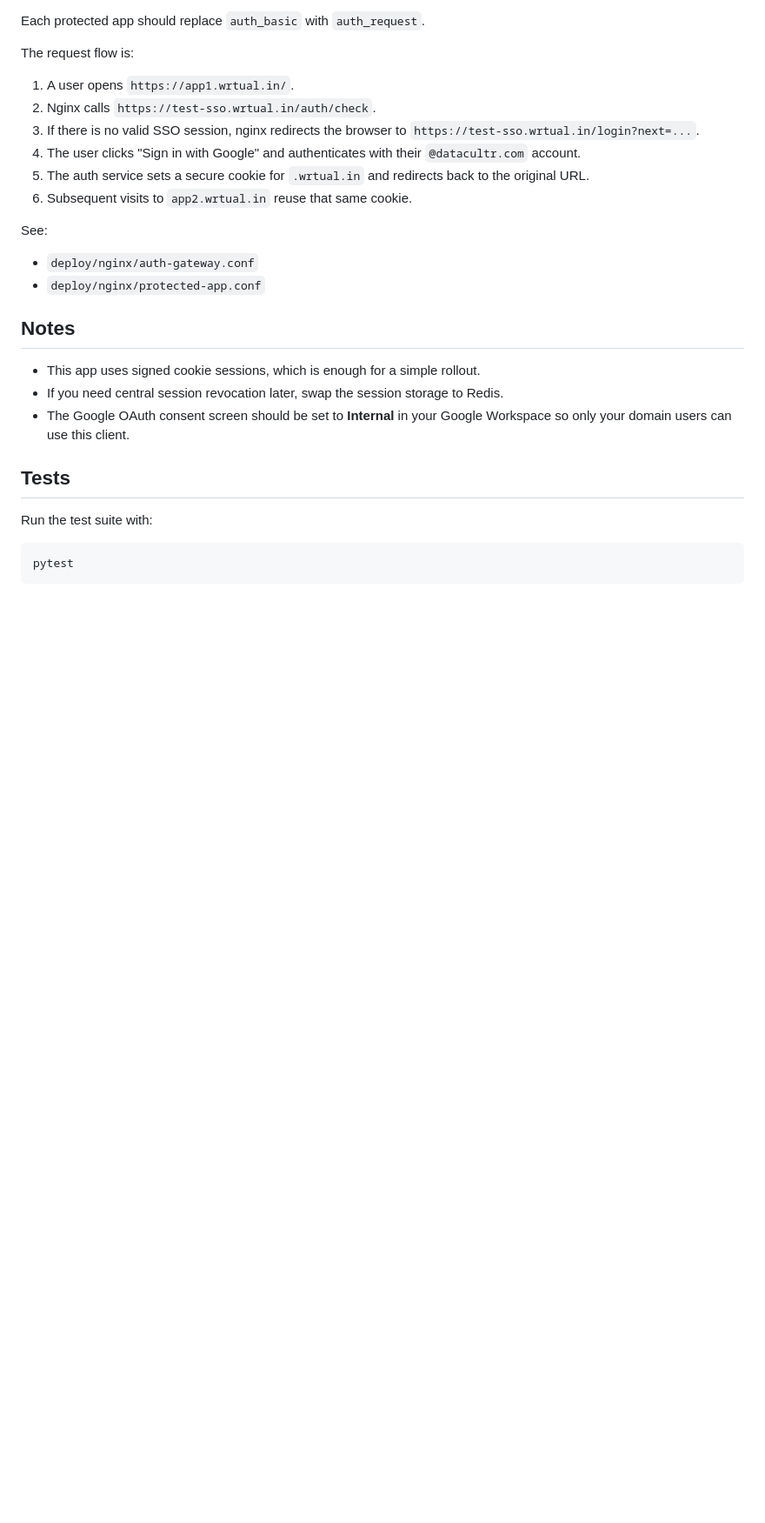
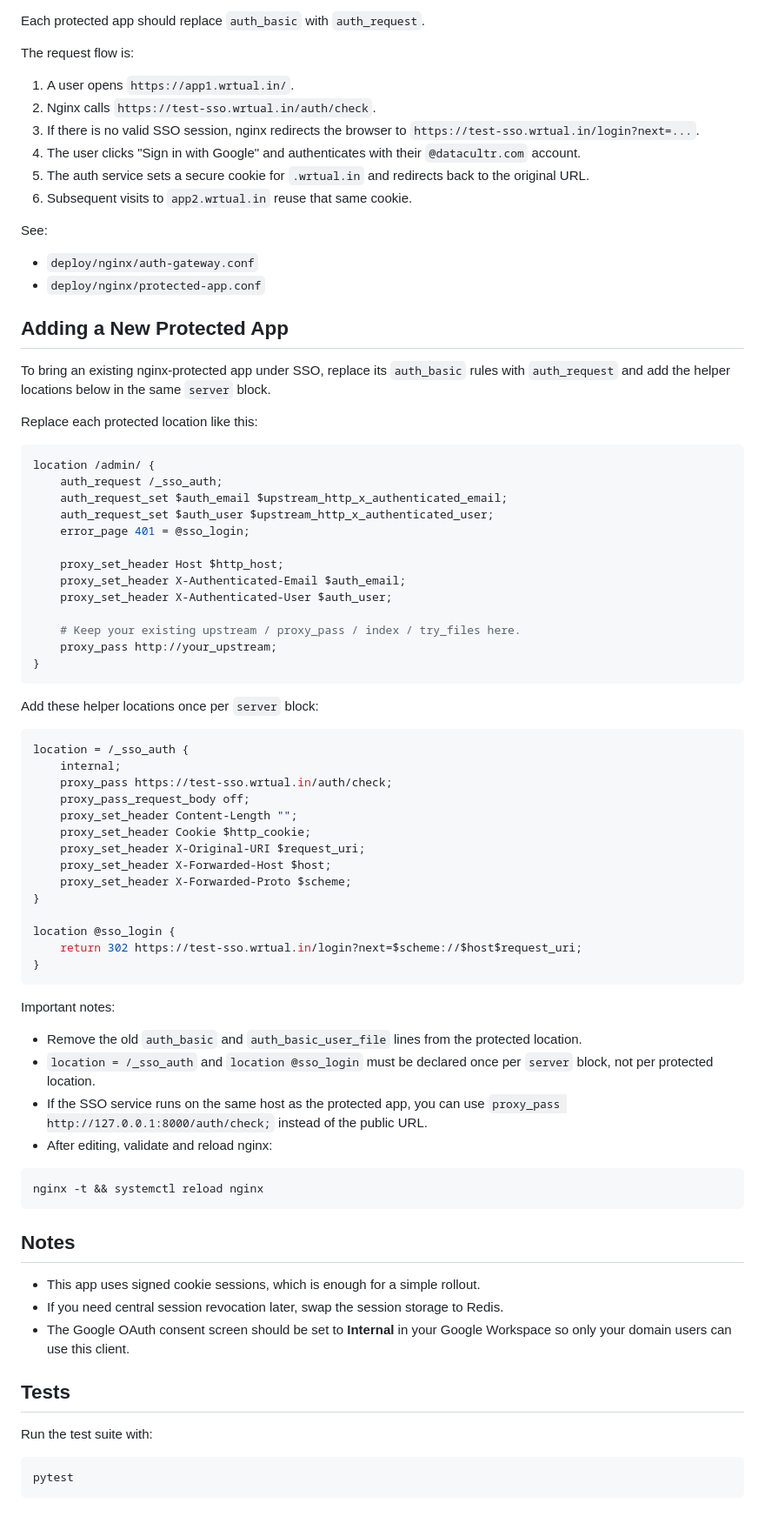
Before and after one commit to samyajyoti/nginx-sso-gateway, a Markdown page: README.md, the part around the change. Shown at 87% size. Drawn GitHub-style; blank space fills up the shorter version.

Commit message:
Document protected app nginx setup
Add a step-by-step nginx snippet so new apps can drop in SSO without re-deriving the auth_request configuration.

Made-with: Cursor

````diff
--- a/README.md
+++ b/README.md
@@ -106,6 +106,58 @@ See:
 - `deploy/nginx/auth-gateway.conf`
 - `deploy/nginx/protected-app.conf`
 
+## Adding a New Protected App
+
+To bring an existing nginx-protected app under SSO, replace its `auth_basic` rules with `auth_request` and add the helper locations below in the same `server` block.
+
+Replace each protected location like this:
+
+```nginx
+location /admin/ {
+    auth_request /_sso_auth;
+    auth_request_set $auth_email $upstream_http_x_authenticated_email;
+    auth_request_set $auth_user $upstream_http_x_authenticated_user;
+    error_page 401 = @sso_login;
+
+    proxy_set_header Host $http_host;
+    proxy_set_header X-Authenticated-Email $auth_email;
+    proxy_set_header X-Authenticated-User $auth_user;
+
+    # Keep your existing upstream / proxy_pass / index / try_files here.
+    proxy_pass http://your_upstream;
+}
+```
+
+Add these helper locations once per `server` block:
+
+```nginx
+location = /_sso_auth {
+    internal;
+    proxy_pass https://test-sso.wrtual.in/auth/check;
+    proxy_pass_request_body off;
+    proxy_set_header Content-Length "";
+    proxy_set_header Cookie $http_cookie;
+    proxy_set_header X-Original-URI $request_uri;
+    proxy_set_header X-Forwarded-Host $host;
+    proxy_set_header X-Forwarded-Proto $scheme;
+}
+
+location @sso_login {
+    return 302 https://test-sso.wrtual.in/login?next=$scheme://$host$request_uri;
+}
+```
+
+Important notes:
+
+- Remove the old `auth_basic` and `auth_basic_user_file` lines from the protected location.
+- `location = /_sso_auth` and `location @sso_login` must be declared once per `server` block, not per protected location.
+- If the SSO service runs on the same host as the protected app, you can use `proxy_pass http://127.0.0.1:8000/auth/check;` instead of the public URL.
+- After editing, validate and reload nginx:
+
+```bash
+nginx -t && systemctl reload nginx
+```
+
 ## Notes
 
 - This app uses signed cookie sessions, which is enough for a simple rollout.
````
